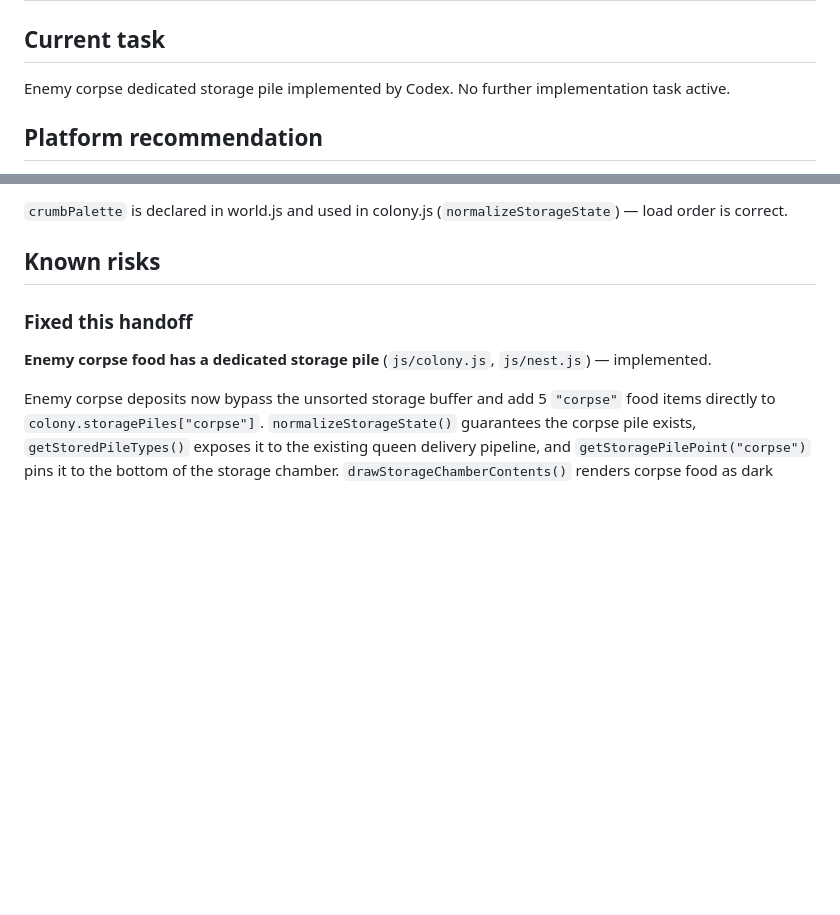
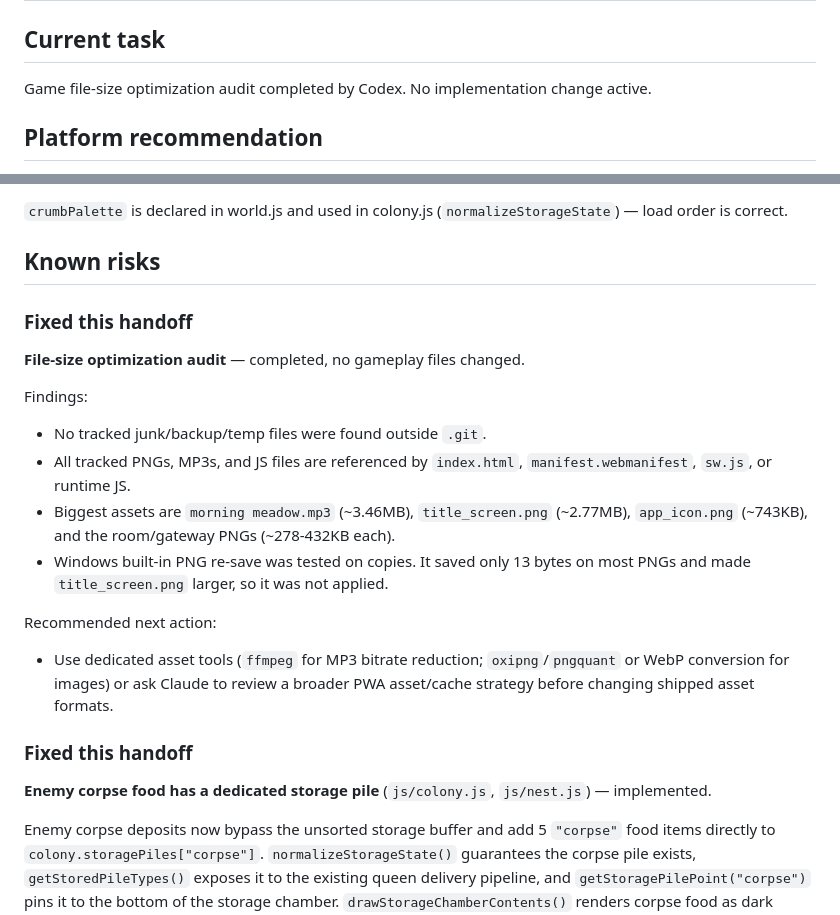
Before and after one commit to UndeadNightfall/Colony-Trails, a Markdown page: HANDOVER.md, 2 parts joined by grey strips. Rendered like a GitHub page; blank space fills up the shorter version.

Commit message:
Document file size audit

```diff
--- a/HANDOVER.md
+++ b/HANDOVER.md
@@ -2,7 +2,7 @@
 
 ## Current task
 
-Enemy corpse dedicated storage pile implemented by Codex. No further implementation task active.
+Game file-size optimization audit completed by Codex. No implementation change active.
 
 ## Platform recommendation
 
@@ -37,6 +37,19 @@ state.js → collision.js → world.js → colony.js → player.js → ants.js
 `crumbPalette` is declared in world.js and used in colony.js (`normalizeStorageState`) — load order is correct.
 
 ## Known risks
+
+### Fixed this handoff
+
+**File-size optimization audit** — completed, no gameplay files changed.
+
+Findings:
+- No tracked junk/backup/temp files were found outside `.git`.
+- All tracked PNGs, MP3s, and JS files are referenced by `index.html`, `manifest.webmanifest`, `sw.js`, or runtime JS.
+- Biggest assets are `morning meadow.mp3` (~3.46MB), `title_screen.png` (~2.77MB), `app_icon.png` (~743KB), and the room/gateway PNGs (~278-432KB each).
+- Windows built-in PNG re-save was tested on copies. It saved only 13 bytes on most PNGs and made `title_screen.png` larger, so it was not applied.
+
+Recommended next action:
+- Use dedicated asset tools (`ffmpeg` for MP3 bitrate reduction; `oxipng`/`pngquant` or WebP conversion for images) or ask Claude to review a broader PWA asset/cache strategy before changing shipped asset formats.
 
 ### Fixed this handoff
 
```
